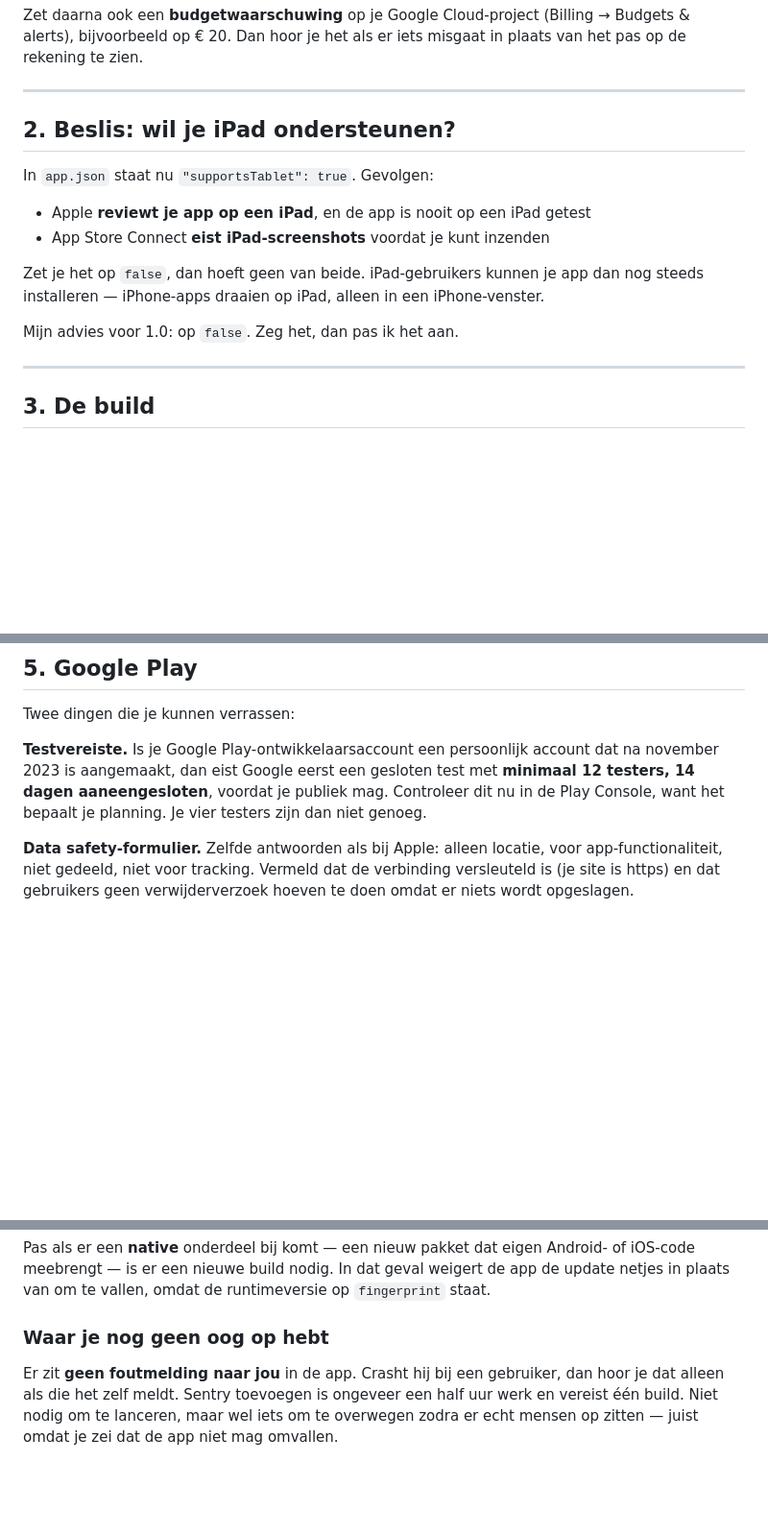
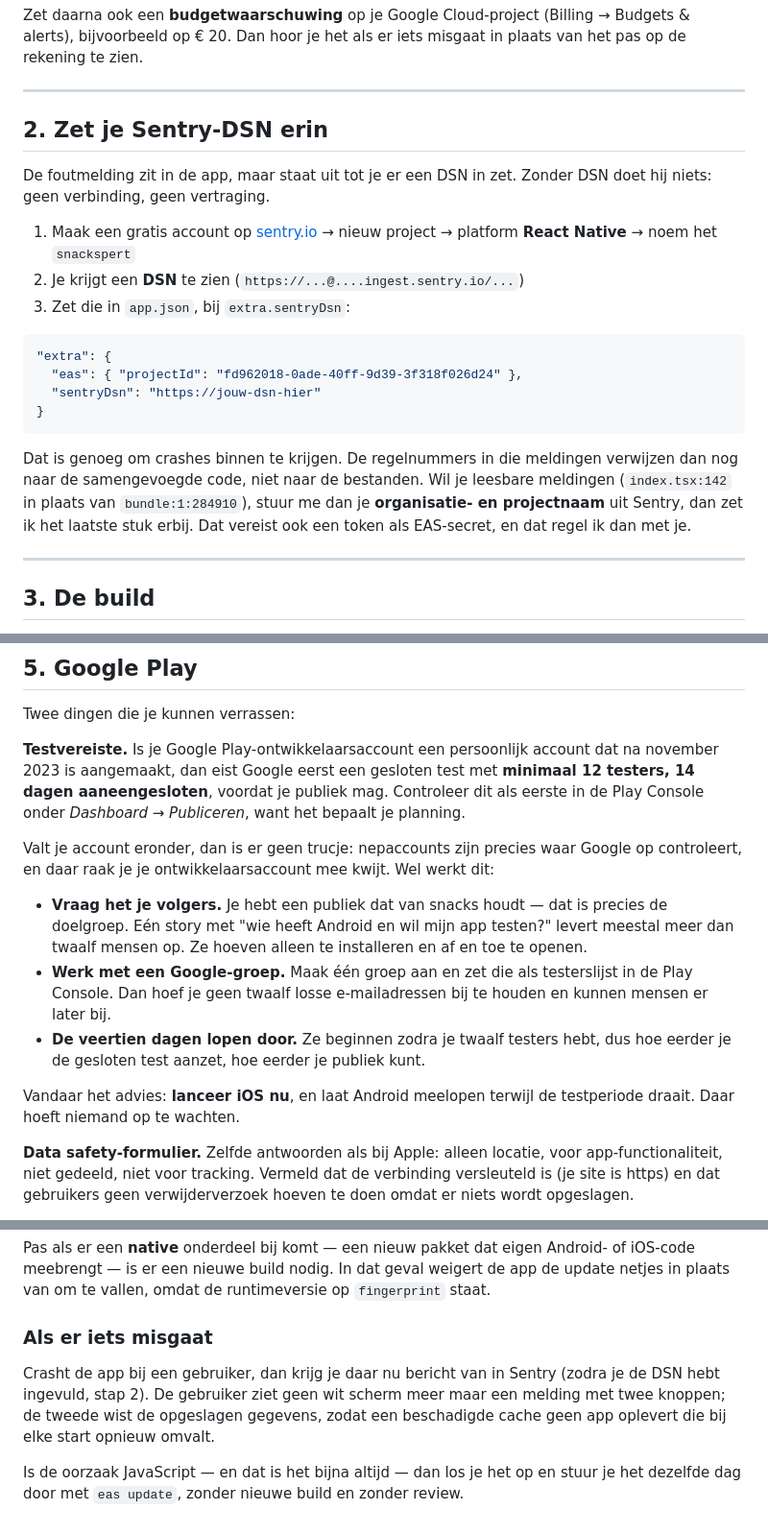
Before and after one commit to EkeBosman/snackspert, a Markdown page: snackspert-app/LANCERING.md, 3 parts joined by grey strips. Shown at 96% size. GitHub-like rendering; blank space fills up the shorter version.

Commit message:
Update the launch checklist for Sentry and the Play tester rule
Replaces the iPad decision (now settled) with how to switch the crash
reporting on, and answers the twelve-tester requirement: no workaround exists,
fake accounts are what Google screens for, so the checklist points at the
audience the brand already has and at shipping iOS first while the test period
runs.

Co-Authored-By: Claude Opus 5 <noreply@anthropic.com>
Claude-Session: https://claude.ai/code/session_01E767qq5Moc1mYWy9bBmsQ7

````diff
--- a/snackspert-app/LANCERING.md
+++ b/snackspert-app/LANCERING.md
@@ -38,18 +38,28 @@ misgaat in plaats van het pas op de rekening te zien.
 
 ---
 
-## 2. Beslis: wil je iPad ondersteunen?
+## 2. Zet je Sentry-DSN erin
 
-In `app.json` staat nu `"supportsTablet": true`. Gevolgen:
+De foutmelding zit in de app, maar staat uit tot je er een DSN in zet. Zonder
+DSN doet hij niets: geen verbinding, geen vertraging.
 
-- Apple **reviewt je app op een iPad**, en de app is nooit op een iPad getest
-- App Store Connect **eist iPad-screenshots** voordat je kunt inzenden
+1. Maak een gratis account op [sentry.io](https://sentry.io) → nieuw project →
+   platform **React Native** → noem het `snackspert`
+2. Je krijgt een **DSN** te zien (`https://...@....ingest.sentry.io/...`)
+3. Zet die in `app.json`, bij `extra.sentryDsn`:
 
-Zet je het op `false`, dan hoeft geen van beide. iPad-gebruikers kunnen je app
-dan nog steeds installeren — iPhone-apps draaien op iPad, alleen in een
-iPhone-venster.
+```json
+"extra": {
+  "eas": { "projectId": "fd962018-0ade-40ff-9d39-3f318f026d24" },
+  "sentryDsn": "https://jouw-dsn-hier"
+}
+```
 
-Mijn advies voor 1.0: op `false`. Zeg het, dan pas ik het aan.
+Dat is genoeg om crashes binnen te krijgen. De regelnummers in die meldingen
+verwijzen dan nog naar de samengevoegde code, niet naar de bestanden. Wil je
+leesbare meldingen (`index.tsx:142` in plaats van `bundle:1:284910`), stuur me
+dan je **organisatie- en projectnaam** uit Sentry, dan zet ik het laatste stuk
+erbij. Dat vereist ook een token als EAS-secret, en dat regel ik dan met je.
 
 ---
 
@@ -116,8 +126,25 @@ Twee dingen die je kunnen verrassen:
 **Testvereiste.** Is je Google Play-ontwikkelaarsaccount een persoonlijk account
 dat na november 2023 is aangemaakt, dan eist Google eerst een gesloten test met
 **minimaal 12 testers, 14 dagen aaneengesloten**, voordat je publiek mag.
-Controleer dit nu in de Play Console, want het bepaalt je planning. Je vier
-testers zijn dan niet genoeg.
+Controleer dit als eerste in de Play Console onder *Dashboard → Publiceren*,
+want het bepaalt je planning.
+
+Valt je account eronder, dan is er geen trucje: nepaccounts zijn precies waar
+Google op controleert, en daar raak je je ontwikkelaarsaccount mee kwijt. Wel
+werkt dit:
+
+- **Vraag het je volgers.** Je hebt een publiek dat van snacks houdt — dat is
+  precies de doelgroep. Eén story met "wie heeft Android en wil mijn app
+  testen?" levert meestal meer dan twaalf mensen op. Ze hoeven alleen te
+  installeren en af en toe te openen.
+- **Werk met een Google-groep.** Maak één groep aan en zet die als testerslijst
+  in de Play Console. Dan hoef je geen twaalf losse e-mailadressen bij te
+  houden en kunnen mensen er later bij.
+- **De veertien dagen lopen door.** Ze beginnen zodra je twaalf testers hebt,
+  dus hoe eerder je de gesloten test aanzet, hoe eerder je publiek kunt.
+
+Vandaar het advies: **lanceer iOS nu**, en laat Android meelopen terwijl de
+testperiode draait. Daar hoeft niemand op te wachten.
 
 **Data safety-formulier.** Zelfde antwoorden als bij Apple: alleen locatie, voor
 app-functionaliteit, niet gedeeld, niet voor tracking. Vermeld dat de verbinding
@@ -192,10 +219,13 @@ Android- of iOS-code meebrengt — is er een nieuwe build nodig. In dat geval
 weigert de app de update netjes in plaats van om te vallen, omdat de
 runtimeversie op `fingerprint` staat.
 
-### Waar je nog geen oog op hebt
+### Als er iets misgaat
 
-Er zit **geen foutmelding naar jou** in de app. Crasht hij bij een gebruiker,
-dan hoor je dat alleen als die het zelf meldt. Sentry toevoegen is ongeveer een
-half uur werk en vereist één build. Niet nodig om te lanceren, maar wel iets om
-te overwegen zodra er echt mensen op zitten — juist omdat je zei dat de app niet
-mag omvallen.
+Crasht de app bij een gebruiker, dan krijg je daar nu bericht van in Sentry
+(zodra je de DSN hebt ingevuld, stap 2). De gebruiker ziet geen wit scherm meer
+maar een melding met twee knoppen; de tweede wist de opgeslagen gegevens, zodat
+een beschadigde cache geen app oplevert die bij elke start opnieuw omvalt.
+
+Is de oorzaak JavaScript — en dat is het bijna altijd — dan los je het op en
+stuur je het dezelfde dag door met `eas update`, zonder nieuwe build en zonder
+review.
````
